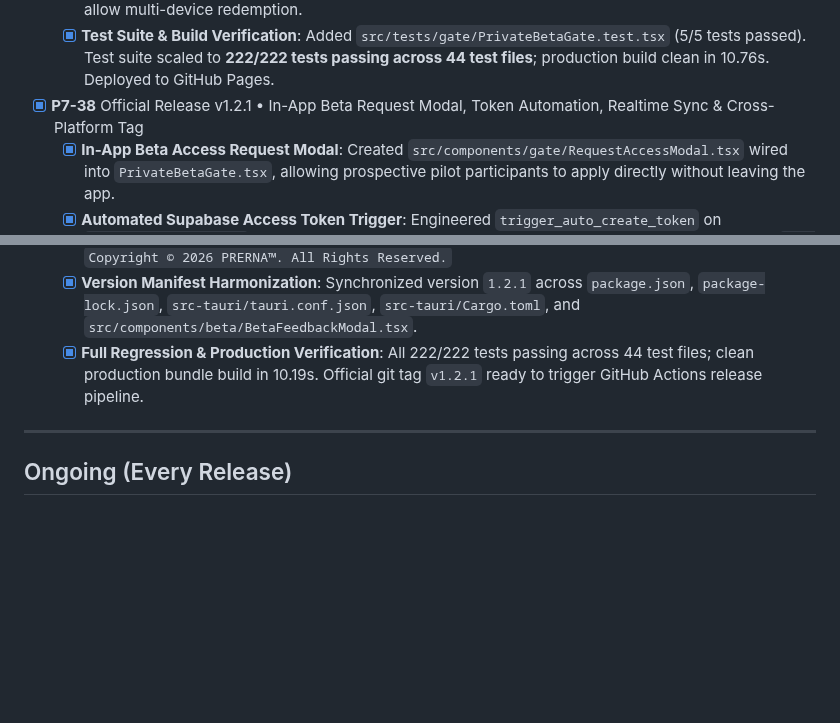
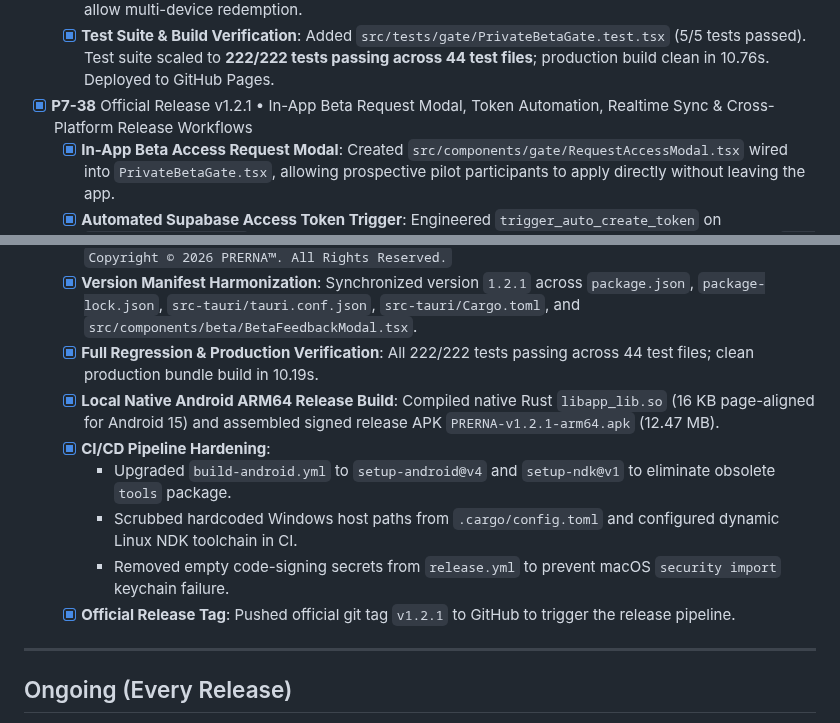
Before and after one commit to HarshkumarG007/PRERNA, a Markdown page: docs/task.md, 2 parts joined by grey strips. Rendered like a GitHub page; blank space fills up the shorter version.

Commit message:
docs: document local android build and release CI hardening in task checklist

```diff
--- a/docs/task.md
+++ b/docs/task.md
@@ -545,13 +545,19 @@
   - [x] **Automated CI/CD Integration**: Configured `.github/workflows/deploy-pages.yml` to inject `VITE_SUPABASE_URL` and `VITE_SUPABASE_ANON_KEY` from GitHub Repository Secrets. Created setup runbook `docs/supabase-access-gate-setup.md`. Added `.env.example` and configured `.env.local` for sovereign local development.
   - [x] **Live Supabase Gateway Connected & Verified**: Connected project `yfccmanwpgjwhqssfetp` (`https://yfccmanwpgjwhqssfetp.supabase.co`). Verified stored procedure `verify_beta_token` and `beta_feedback` RLS policies with live smoke tests. Refined anti-leak policy so strict 1-device lock binds single-use invites (`max_uses = 1`) while multi-use tokens (`PRERNA-FOUNDER-2026`, school cohorts) allow multi-device redemption.
   - [x] **Test Suite & Build Verification**: Added `src/tests/gate/PrivateBetaGate.test.tsx` (5/5 tests passed). Test suite scaled to **222/222 tests passing across 44 test files**; production build clean in 10.76s. Deployed to GitHub Pages.
-- [x] **P7-38** Official Release v1.2.1 • In-App Beta Request Modal, Token Automation, Realtime Sync & Cross-Platform Tag
+- [x] **P7-38** Official Release v1.2.1 • In-App Beta Request Modal, Token Automation, Realtime Sync & Cross-Platform Release Workflows
   - [x] **In-App Beta Access Request Modal**: Created `src/components/gate/RequestAccessModal.tsx` wired into `PrivateBetaGate.tsx`, allowing prospective pilot participants to apply directly without leaving the app.
   - [x] **Automated Supabase Access Token Trigger**: Engineered `trigger_auto_create_token` on `beta_access_requests` in PostgreSQL to automatically generate cryptographically unique tokens (`PRN-NAME-HEX`), provision entries in `beta_access_tokens` with `max_uses = 3` (Web, Android APK, Windows Desktop), and populate magic links on status change to `approved`.
   - [x] **Real-Time Synchronisation Engine**: Built `src/utils/realtimeSync.ts` implementing dual-layer synchronization (HTML5 `BroadcastChannel` for local zero-latency testing + Supabase Realtime WebSocket channels `sync_pair_*` / `sync_partner_*` for zero-cloud-psychometric cross-device linking).
   - [x] **Brand Email Approval Assets**: Created responsive HTML template (`docs/templates/beta-approval-email.html`) and markdown template (`docs/templates/beta-approval-email-template.md`) featuring authentic vector `PrernaEmblem`, founder credentials & LinkedIn, poetic GitHub star invitation, and `Copyright © 2026 PRERNA™. All Rights Reserved.`
   - [x] **Version Manifest Harmonization**: Synchronized version `1.2.1` across `package.json`, `package-lock.json`, `src-tauri/tauri.conf.json`, `src-tauri/Cargo.toml`, and `src/components/beta/BetaFeedbackModal.tsx`.
-  - [x] **Full Regression & Production Verification**: All 222/222 tests passing across 44 test files; clean production bundle build in 10.19s. Official git tag `v1.2.1` ready to trigger GitHub Actions release pipeline.
+  - [x] **Full Regression & Production Verification**: All 222/222 tests passing across 44 test files; clean production bundle build in 10.19s.
+  - [x] **Local Native Android ARM64 Release Build**: Compiled native Rust `libapp_lib.so` (16 KB page-aligned for Android 15) and assembled signed release APK `PRERNA-v1.2.1-arm64.apk` (12.47 MB).
+  - [x] **CI/CD Pipeline Hardening**:
+    - Upgraded `build-android.yml` to `setup-android@v4` and `setup-ndk@v1` to eliminate obsolete `tools` package.
+    - Scrubbed hardcoded Windows host paths from `.cargo/config.toml` and configured dynamic Linux NDK toolchain in CI.
+    - Removed empty code-signing secrets from `release.yml` to prevent macOS `security import` keychain failure.
+  - [x] **Official Release Tag**: Pushed official git tag `v1.2.1` to GitHub to trigger the release pipeline.
 
 ---
 
```
